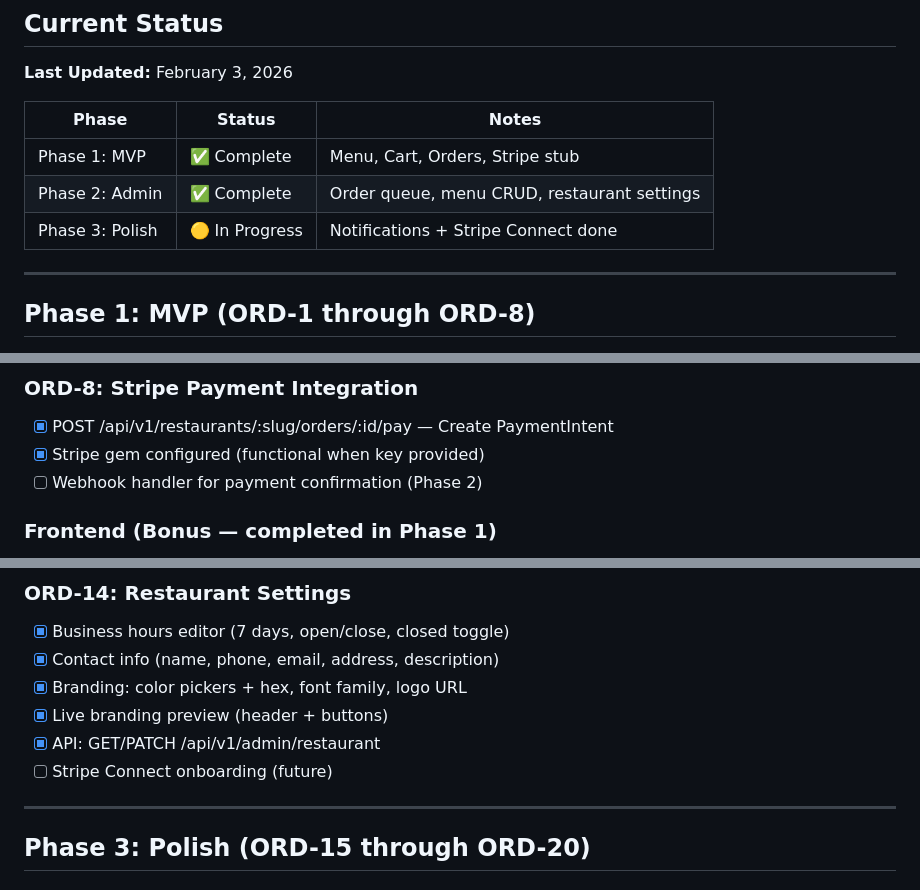
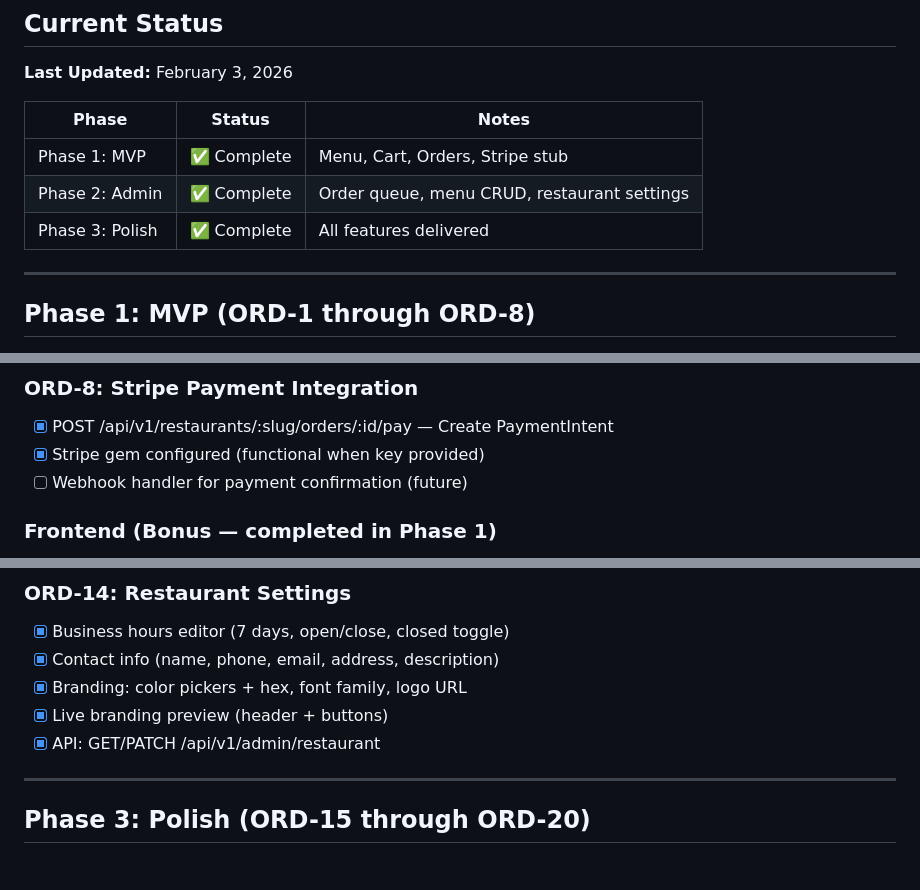
Before and after one commit to Shimizu-Technology/ordering-platform, a Markdown page: BUILD_PLAN.md, 3 parts joined by grey strips. Drawn GitHub-style.

```diff
--- a/BUILD_PLAN.md
+++ b/BUILD_PLAN.md
@@ -8,7 +8,7 @@
 |-------|--------|-------|
 | Phase 1: MVP | ✅ Complete | Menu, Cart, Orders, Stripe stub |
 | Phase 2: Admin | ✅ Complete | Order queue, menu CRUD, restaurant settings |
-| Phase 3: Polish | 🟡 In Progress | Notifications + Stripe Connect done |
+| Phase 3: Polish | ✅ Complete | All features delivered |
 
 ---
 
@@ -66,7 +66,7 @@
 ### ORD-8: Stripe Payment Integration
 - [x] POST /api/v1/restaurants/:slug/orders/:id/pay — Create PaymentIntent
 - [x] Stripe gem configured (functional when key provided)
-- [ ] Webhook handler for payment confirmation (Phase 2)
+- [ ] Webhook handler for payment confirmation (future)
 
 ### Frontend (Bonus — completed in Phase 1)
 - [x] Menu browsing with category navigation
@@ -107,7 +107,6 @@
 - [x] Branding: color pickers + hex, font family, logo URL
 - [x] Live branding preview (header + buttons)
 - [x] API: GET/PATCH /api/v1/admin/restaurant
-- [ ] Stripe Connect onboarding (future)
 
 ---
 
```
Also changed, not shown: other parts of BUILD_PLAN.md (+57 -7 lines).
